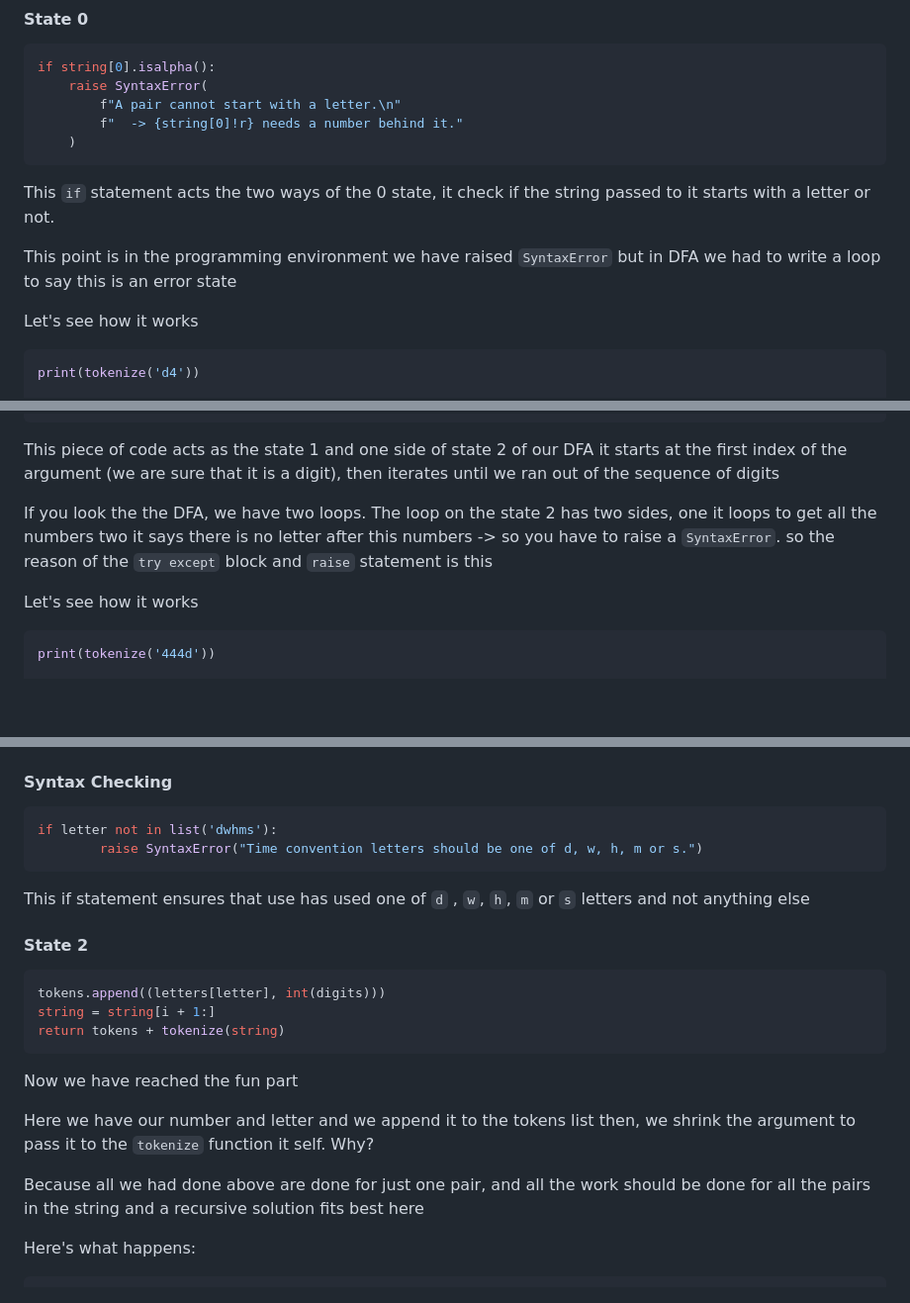
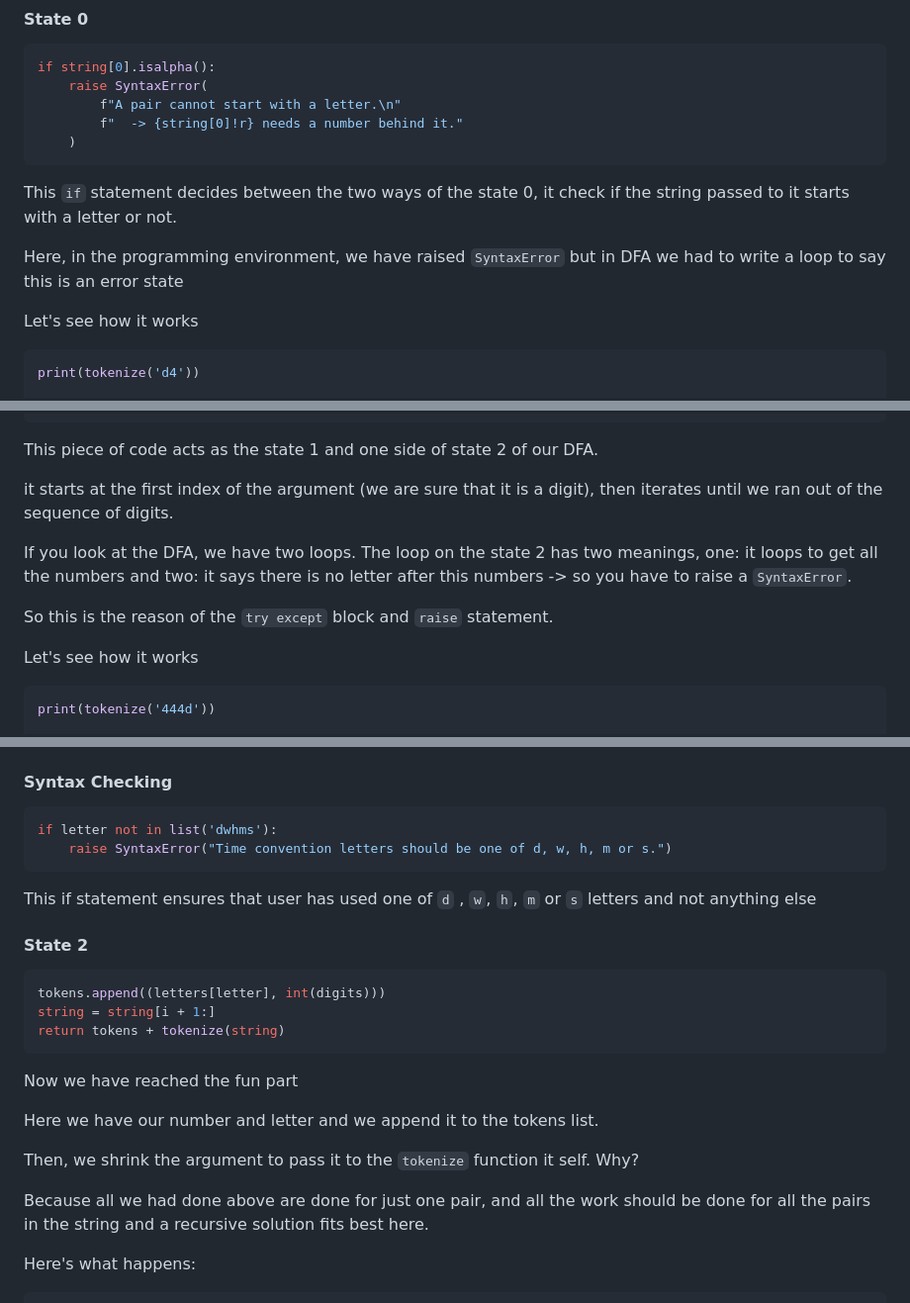
Before and after one commit to mahdihaghverdi/timetp, a Markdown page: README.md, 3 parts joined by grey strips. Shown at 99% size. Rendered like a GitHub page; blank space fills up the shorter version.

Commit message:
correct the typos and grammar issues

````diff
--- a/README.md
+++ b/README.md
@@ -92,9 +92,9 @@ if string[0].isalpha():
     )
 ```
 
-This `if` statement acts the two ways of the 0 state, it check if the string passed to it starts with a letter or not.
+This `if` statement decides between the two ways of the state 0, it check if the string passed to it starts with a letter or not.
 
-This point is in the programming environment we have raised `SyntaxError` but in DFA we had to write a loop to say this is an error state
+Here, in the programming environment, we have raised `SyntaxError` but in DFA we had to write a loop to say this is an error state
 
 Let's see how it works
 ```python
@@ -130,11 +130,14 @@ except IndexError:
     ) from None
 ```
 
-This piece of code acts as the state 1 and one side of state 2 of our DFA
-it starts at the first index of the argument (we are sure that it is a digit), then iterates until we ran out of the sequence of digits
+This piece of code acts as the state 1 and one side of state 2 of our DFA.
 
-If you look the the DFA, we have two loops. The loop on the state 2 has two sides, one it loops to get all the numbers
-two it says there is no letter after this numbers -> so you have to raise a `SyntaxError`. so the reason of the `try except` block and `raise` statement is this
+it starts at the first index of the argument (we are sure that it is a digit), then iterates until we ran out of the sequence of digits.
+
+If you look at the DFA, we have two loops. The loop on the state 2 has two meanings, one: it loops to get all the numbers
+ and two: it says there is no letter after this numbers -> so you have to raise a `SyntaxError`.
+
+So this is the reason of the `try except` block and `raise` statement.
 
 Let's see how it works
 ```python
@@ -160,10 +163,10 @@ print(tokenize('12d5w4'))
 #### Syntax Checking
 ```python
 if letter not in list('dwhms'):
-        raise SyntaxError("Time convention letters should be one of d, w, h, m or s.")
+    raise SyntaxError("Time convention letters should be one of d, w, h, m or s.")
 ```
 
-This if statement ensures that use has used one of `d` , `w`, `h`, `m` or `s` letters and not anything else
+This if statement ensures that user has used one of `d` , `w`, `h`, `m` or `s` letters and not anything else
 
 
 #### State 2
@@ -175,10 +178,11 @@ return tokens + tokenize(string)
 
 Now we have reached the fun part
 
-Here we have our number and letter and we append it to the tokens list
-then, we shrink the argument to pass it to the `tokenize` function it self. Why?
+Here we have our number and letter and we append it to the tokens list.
 
-Because all we had done above are done for just one pair, and all the work should be done for all the pairs in the string and a recursive solution fits best here
+Then, we shrink the argument to pass it to the `tokenize` function it self. Why?
+
+Because all we had done above are done for just one pair, and all the work should be done for all the pairs in the string and a recursive solution fits best here.
 
 Here's what happens:
 ```
````
